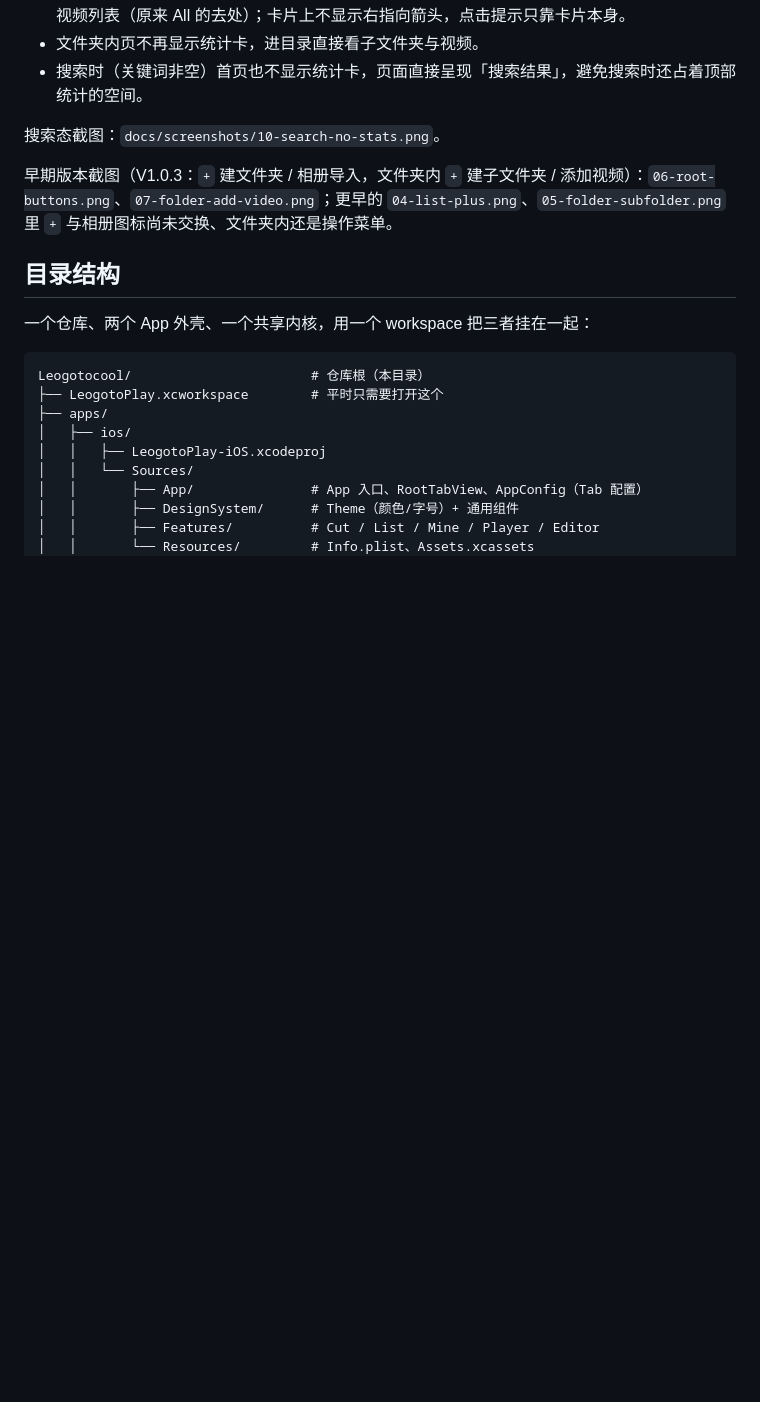
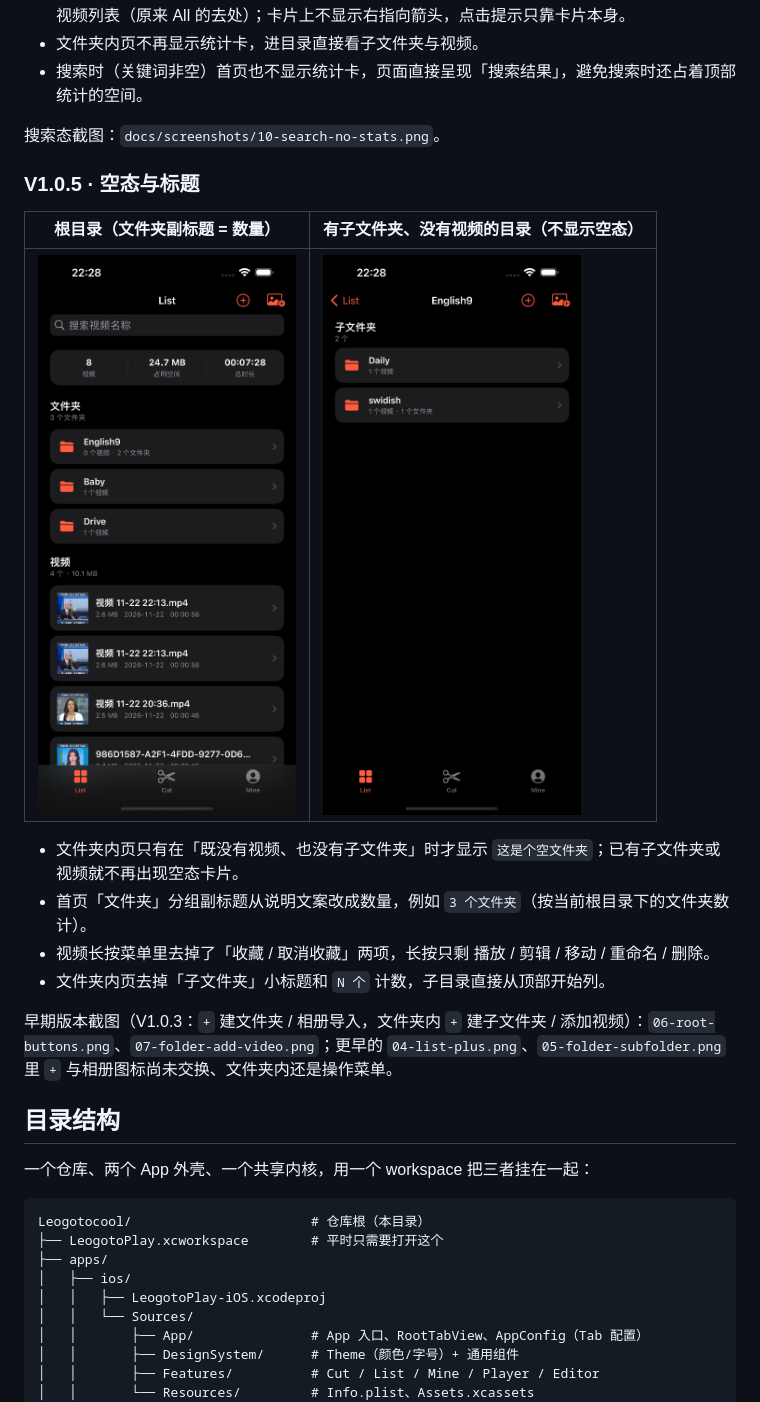
Before and after one commit to zitao0206/leogotoplay, a Markdown page: README.md, the part around the change. Drawn GitHub-style; pictures changed too: docs/screenshots/12-root-folder-count.png (added), docs/screenshots/13-folder-subfolders-no-empty.png (added); blank space fills up the shorter version.

```diff
--- a/README.md
+++ b/README.md
@@ -28,6 +28,17 @@ iOS 首页是 `Cut / List / Mine` 三个 Tab，结构由 `AppConfig` 驱动，
 - 搜索时（关键词非空）首页也不显示统计卡，页面直接呈现「搜索结果」，避免搜索时还占着顶部统计的空间。
 
 搜索态截图：`docs/screenshots/10-search-no-stats.png`。
+
+### V1.0.5 · 空态与标题
+
+| 根目录（文件夹副标题 = 数量） | 有子文件夹、没有视频的目录（不显示空态） |
+| --- | --- |
+| ![根目录](docs/screenshots/12-root-folder-count.png) | ![子文件夹](docs/screenshots/13-folder-subfolders-no-empty.png) |
+
+- 文件夹内页只有在「既没有视频、也没有子文件夹」时才显示 `这是个空文件夹`；已有子文件夹或视频就不再出现空态卡片。
+- 首页「文件夹」分组副标题从说明文案改成数量，例如 `3 个文件夹`（按当前根目录下的文件夹数计）。
+- 视频长按菜单里去掉了「收藏 / 取消收藏」两项，长按只剩 播放 / 剪辑 / 移动 / 重命名 / 删除。
+- 文件夹内页去掉「子文件夹」小标题和 `N 个` 计数，子目录直接从顶部开始列。
 
 早期版本截图（V1.0.3：`+` 建文件夹 / 相册导入，文件夹内 `+` 建子文件夹 / 添加视频）：`06-root-buttons.png`、`07-folder-add-video.png`；更早的 `04-list-plus.png`、`05-folder-subfolder.png` 里 `+` 与相册图标尚未交换、文件夹内还是操作菜单。
 
```
Also changed, not shown: docs/screenshots/11-empty-folder-s.png (added), docs/screenshots/11-empty-folder.png (added), docs/screenshots/14-folder-no-header.png (added), 5 other files.
